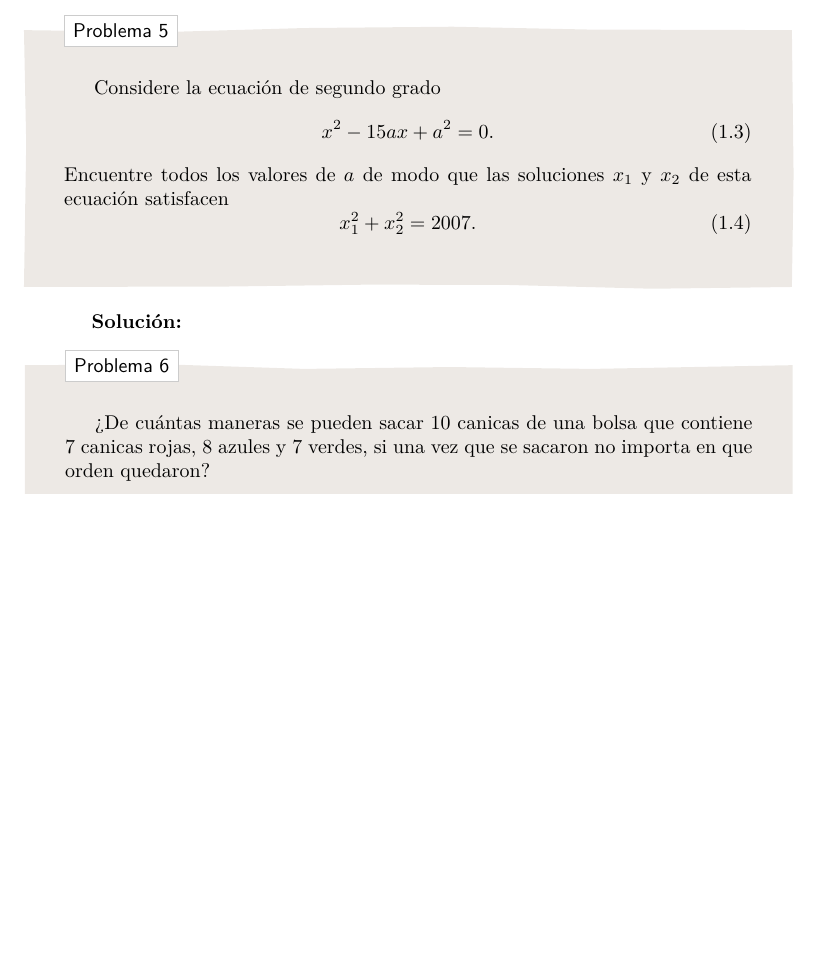
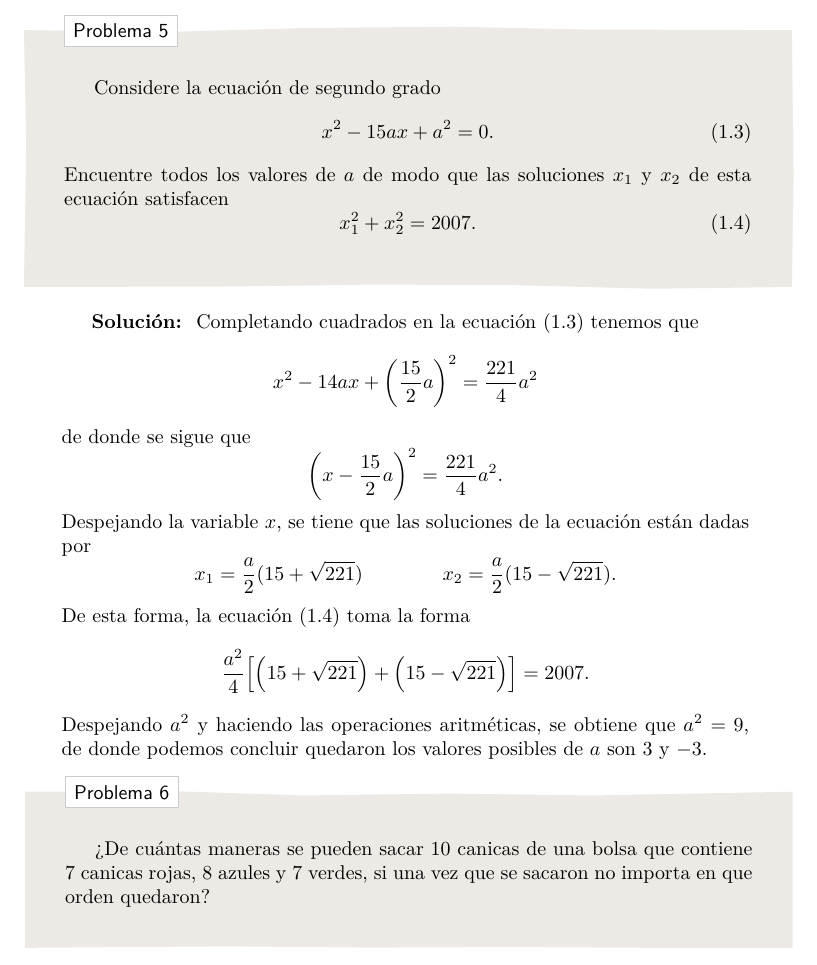
Before and after one commit to rvf0068/ProblemasOHM, a LaTeX book (libro.tex, which reads 2007.tex): part of page 9 of 19, cut so that both start at the same text, the shorter picture padded with empty space. Compiled offline with pdfLaTeX; the source files are stored in an older character set and shown here as Unicode.

Commit message:
Solucion del problema 5 del 2007

```diff
--- a/2007.tex
+++ b/2007.tex
@@ -97,7 +97,24 @@
 \end{Problema}
 
 \begin{Solucion}
-
+  Completando cuadrados en la ecuaci\'on \eqref{eq:3} tenemos que
+$$
+x^2-14ax+\left(\frac {15} {2}a\right)^2=\frac{221} {4} a^2
+$$
+de donde se sigue que
+$$
+\left(x-\frac {15} {2}a\right)^2=\frac{221} {4} a^2.
+$$
+Despejando la variable $x$, se tiene que las soluciones de la ecuaci\'on est\'an dadas por
+$$
+x_1=\frac a 2 (15+\sqrt{221})\qquad\qquad  x_2=\frac a 2 (15-\sqrt{221}).
+$$
+De esta forma, la ecuaci\'on \eqref{eq:4} toma la forma
+$$
+\frac {a^2} 4 \Bigl[\left(15+\sqrt{221}\right)+\left(15-\sqrt{221}\right)\Bigr]=2007.
+$$
+Despejando $a^2$ y haciendo las operaciones aritm\'eticas, se obtiene que $a^2=9$, de donde podemos concluir quedaron
+los valores posibles de $a$ son $3$ y $-3$.
 \end{Solucion}
 
 \begin{Problema}{6}
```
